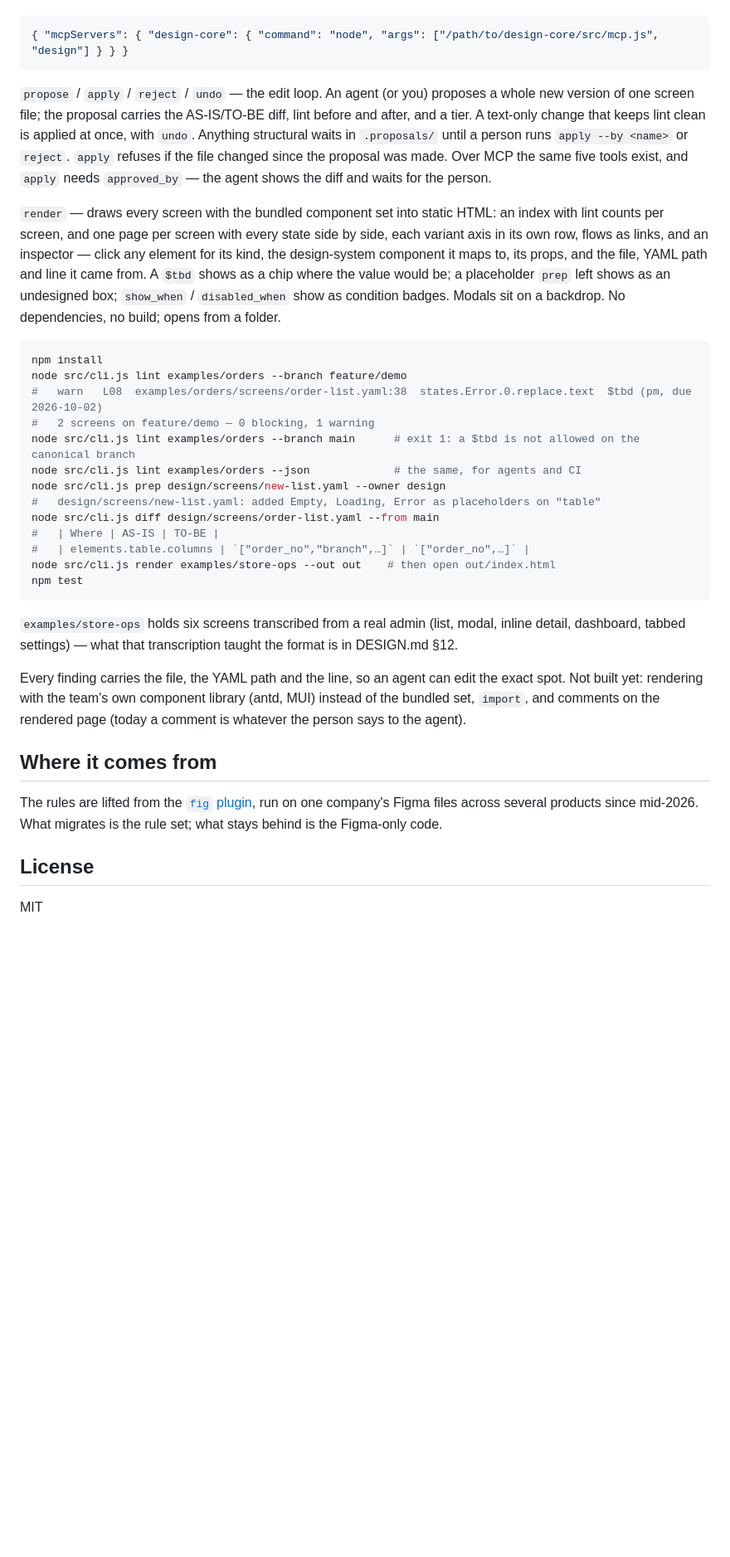
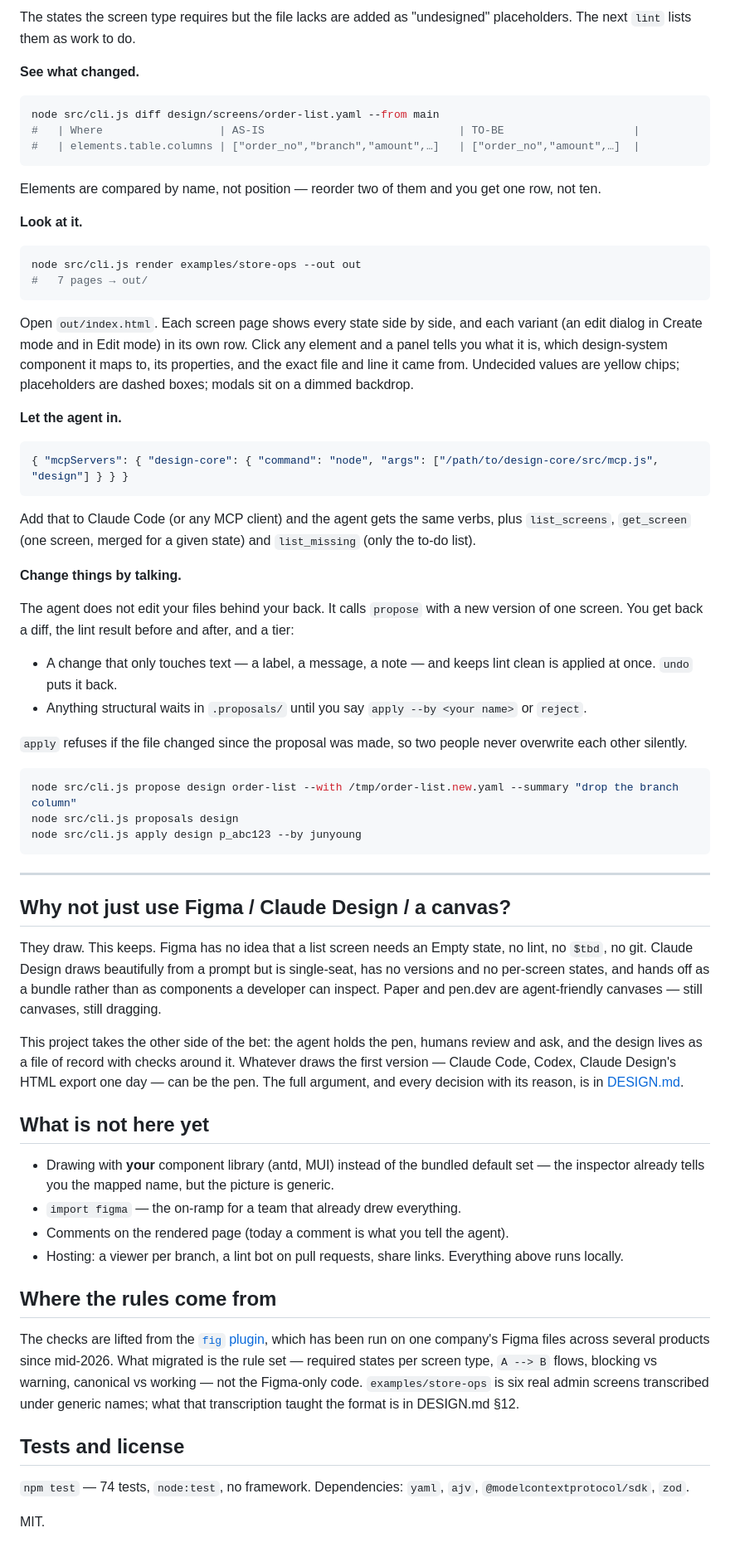
Before and after one commit to byjunyoung/design-core, a Markdown page: README.md, the part around one of its changes. Shown at 83% size. GitHub-like rendering; blank space fills up the shorter version.

````diff
--- a/README.md
+++ b/README.md
@@ -20,36 +78,68 @@ The whole design, with the reason next to each decision, is in [DESIGN.md](DESIG
+The states the screen type requires but the file lacks are added as "undesigned" placeholders. The next `lint` lists them as work to do.
+
+**See what changed.**
+
+```bash
+node src/cli.js diff design/screens/order-list.yaml --from main
+#   | Where                  | AS-IS                              | TO-BE                    |
+#   | elements.table.columns | ["order_no","branch","amount",…]   | ["order_no","amount",…]  |
+```
+
+Elements are compared by name, not position — reorder two of them and you get one row, not ten.
+
+**Look at it.**
+
+```bash
+node src/cli.js render examples/store-ops --out out
+#   7 pages → out/
+```
+
+Open `out/index.html`. Each screen page shows every state side by side, and each variant (an edit dialog in Create mode and in Edit mode) in its own row. Click any element and a panel tells you what it is, which design-system component it maps to, its properties, and the exact file and line it came from. Undecided values are yellow chips; placeholders are dashed boxes; modals sit on a dimmed backdrop.
+
+**Let the agent in.**
 
 ```json
 { "mcpServers": { "design-core": { "command": "node", "args": ["/path/to/design-core/src/mcp.js", "design"] } } }
 ```
 
-`propose` / `apply` / `reject` / `undo` — the edit loop. An agent (or you) proposes a whole new version of one screen file; the proposal carries the AS-IS/TO-BE diff, lint before and after, and a tier. A text-only change that keeps lint clean is applied at once, with `undo`. Anything structural waits in `.proposals/` until a person runs `apply --by <name>` or `reject`. `apply` refuses if the file changed since the proposal was made. Over MCP the same five tools exist, and `apply` needs `approved_by` — the agent shows the diff and waits for the person.
+Add that to Claude Code (or any MCP client) and the agent gets the same verbs, plus `list_screens`, `get_screen` (one screen, merged for a given state) and `list_missing` (only the to-do list).
 
-`render` — draws every screen with the bundled component set into static HTML: an index with lint counts per screen, and one page per screen with every state side by side, each variant axis in its own row, flows as links, and an inspector — click any element for its kind, the design-system component it maps to, its props, and the file, YAML path and line it came from. A `$tbd` shows as a chip where the value would be; a placeholder `prep` left shows as an undesigned box; `show_when` / `disabled_when` show as condition badges. Modals sit on a backdrop. No dependencies, no build; opens from a folder.
+**Change things by talking.**
+
+The agent does not edit your files behind your back. It calls `propose` with a new version of one screen. You get back a diff, the lint result before and after, and a tier:
+
+- A change that only touches text — a label, a message, a note — and keeps lint clean is applied at once. `undo` puts it back.
+- Anything structural waits in `.proposals/` until you say `apply --by <your name>` or `reject`.
+
+`apply` refuses if the file changed since the proposal was made, so two people never overwrite each other silently.
 
 ```bash
-npm install
-node src/cli.js lint examples/orders --branch feature/demo
-#   warn   L08  examples/orders/screens/order-list.yaml:38  states.Error.0.replace.text  $tbd (pm, due 2026-10-02)
-#   2 screens on feature/demo — 0 blocking, 1 warning
-node src/cli.js lint examples/orders --branch main      # exit 1: a $tbd is not allowed on the canonical branch
-node src/cli.js lint examples/orders --json             # the same, for agents and CI
-node src/cli.js prep design/screens/new-list.yaml --owner design
-#   design/screens/new-list.yaml: added Empty, Loading, Error as placeholders on "table"
-node src/cli.js diff design/screens/order-list.yaml --from main
-#   | Where | AS-IS | TO-BE |
-#   | elements.table.columns | `["order_no","branch",…]` | `["order_no",…]` |
-node src/cli.js render examples/store-ops --out out    # then open out/index.html
-npm test
+node src/cli.js propose design order-list --with /tmp/order-list.new.yaml --summary "drop the branch column"
+node src/cli.js proposals design
+node src/cli.js apply design p_abc123 --by junyoung
 ```
 
-`examples/store-ops` holds six screens transcribed from a real admin (list, modal, inline detail, dashboard, tabbed settings) — what that transcription taught the format is in DESIGN.md §12.
+---
 
-Every finding carries the file, the YAML path and the line, so an agent can edit the exact spot. Not built yet: rendering with the team's own component library (antd, MUI) instead of the bundled set, `import`, and comments on the rendered page (today a comment is whatever the person says to the agent).
+## Why not just use Figma / Claude Design / a canvas?
 
-## Where it comes from
+They draw. This keeps. Figma has no idea that a list screen needs an Empty state, no lint, no `$tbd`, no git. Claude Design draws beautifully from a prompt but is single-seat, has no versions and no per-screen states, and hands off as a bundle rather than as components a developer can inspect. Paper and pen.dev are agent-friendly canvases — still canvases, still dragging.
 
-The rules are lifted from the [`fig` plugin](https://github.com/byjunyoung/claude-product-skills), run on one company's Figma files across several products since mid-2026. What migrates is the rule set; what stays behind is the Figma-only code.
+This project takes the other side of the bet: the agent holds the pen, humans review and ask, and the design lives as a file of record with checks around it. Whatever draws the first version — Claude Code, Codex, Claude Design's HTML export one day — can be the pen. The full argument, and every decision with its reason, is in [DESIGN.md](DESIGN.md).
 
-## License
+## What is not here yet
 
-MIT
+- Drawing with **your** component library (antd, MUI) instead of the bundled default set — the inspector already tells you the mapped name, but the picture is generic.
+- `import figma` — the on-ramp for a team that already drew everything.
+- Comments on the rendered page (today a comment is what you tell the agent).
+- Hosting: a viewer per branch, a lint bot on pull requests, share links. Everything above runs locally.
+
+## Where the rules come from
+
+The checks are lifted from the [`fig` plugin](https://github.com/byjunyoung/claude-product-skills), which has been run on one company's Figma files across several products since mid-2026. What migrated is the rule set — required states per screen type, `A --> B` flows, blocking vs warning, canonical vs working — not the Figma-only code. `examples/store-ops` is six real admin screens transcribed under generic names; what that transcription taught the format is in DESIGN.md §12.
+
+## Tests and license
+
+`npm test` — 74 tests, `node:test`, no framework. Dependencies: `yaml`, `ajv`, `@modelcontextprotocol/sdk`, `zod`.
+
+MIT.
````
Also changed, not shown: other parts of README.md (+67 -9 lines).
